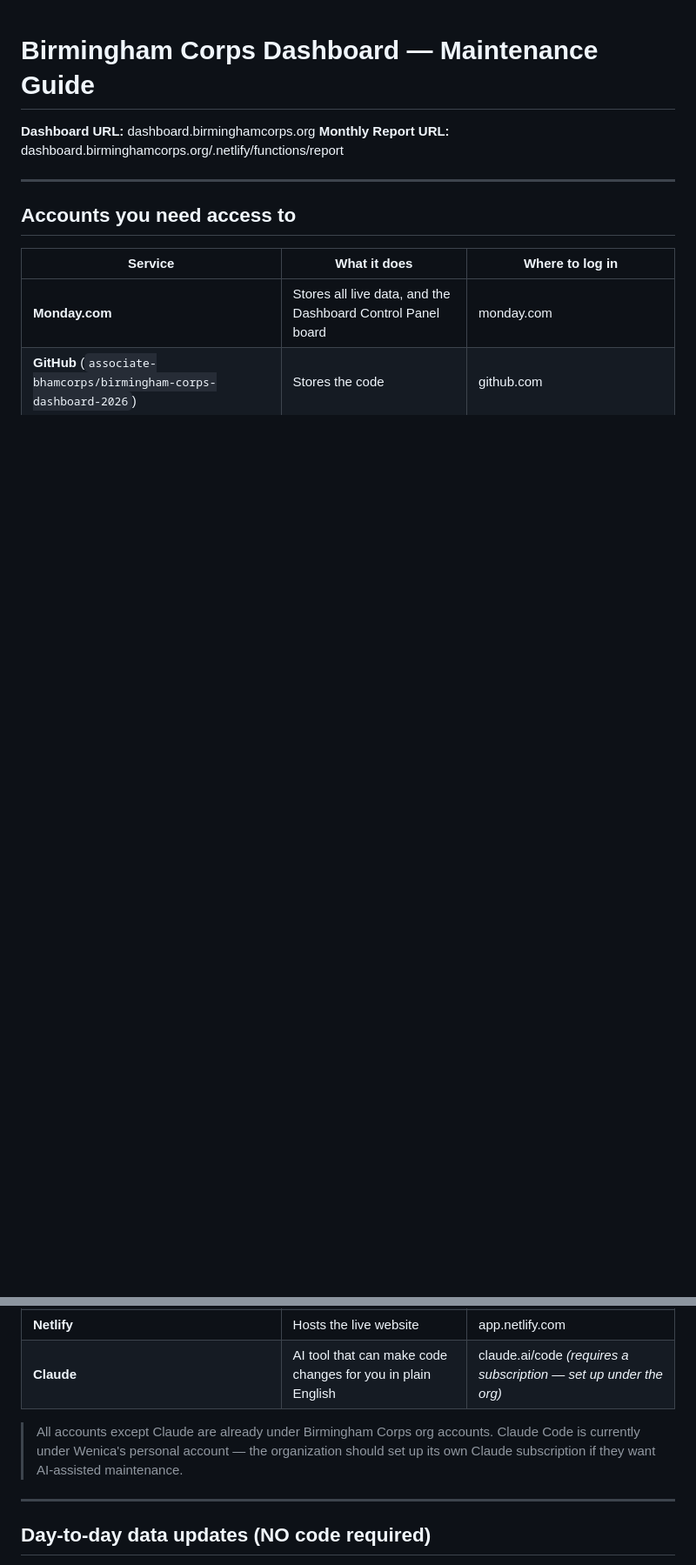
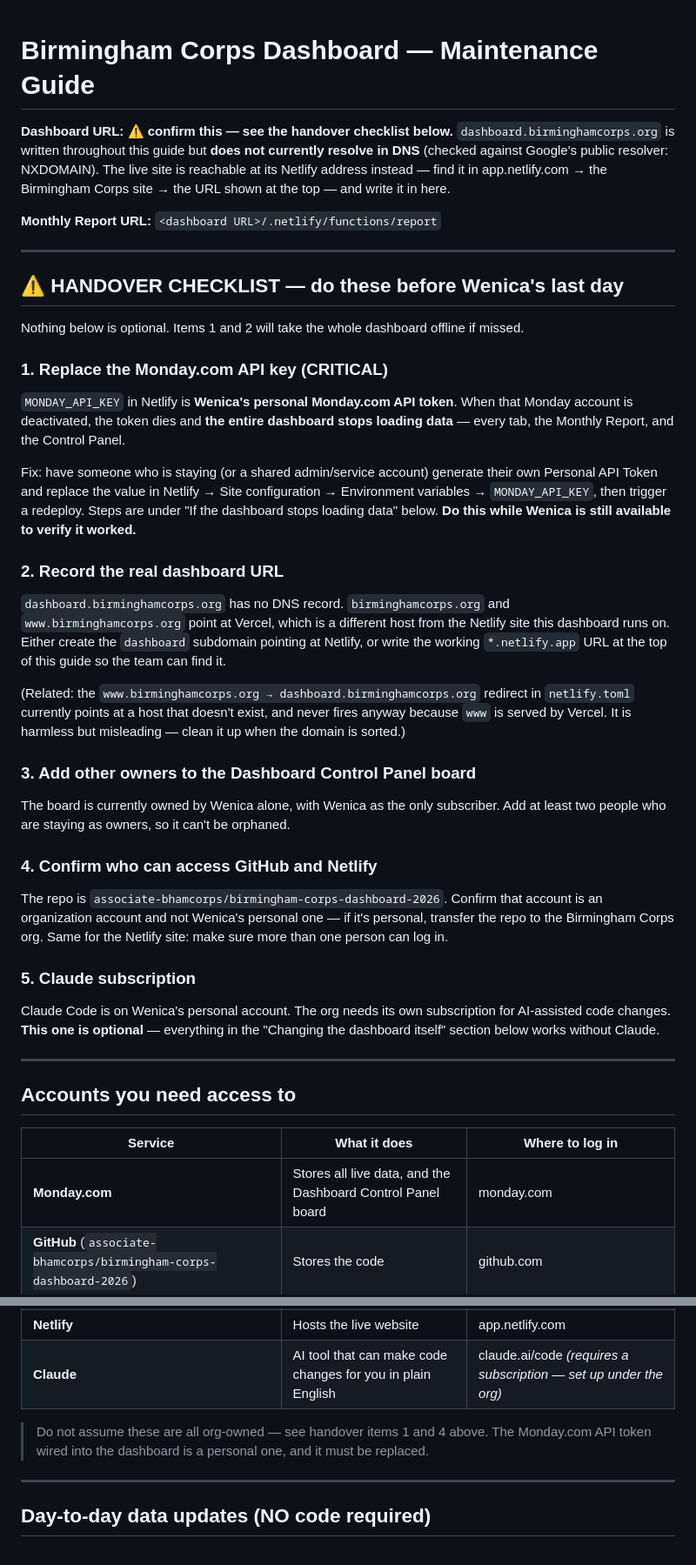
Before and after one commit to associate-bhamcorps/birmingham-corps-dashboard-2026, a Markdown page: MAINTENANCE_GUIDE.md, 2 parts joined by grey strips. Shown at 87% size. GitHub-like rendering; blank space fills up the shorter version.

Commit message:
Add a handover checklist and correct the dashboard URL claim
Verifying the Control Panel end to end surfaced two things that would strand
whoever inherits this project:

- MONDAY_API_KEY in Netlify is a personal Monday.com token belonging to the
  departing maintainer. When that account is deactivated the token dies and
  the whole dashboard stops loading — not just the Control Panel.
- dashboard.birminghamcorps.org has no DNS record (NXDOMAIN via 8.8.8.8),
  despite being documented throughout this guide as the dashboard URL. The
  apex and www both resolve to Vercel, a different host from the Netlify site
  the dashboard runs on, so the netlify.toml www redirect is inert too.

Also: the Control Panel board has a single owner and single subscriber, and
the guide still said the board had four groups.

Co-Authored-By: Claude Opus 5 <noreply@anthropic.com>

```diff
--- a/MAINTENANCE_GUIDE.md
+++ b/MAINTENANCE_GUIDE.md
@@ -1,7 +1,52 @@
 # Birmingham Corps Dashboard — Maintenance Guide
 
-**Dashboard URL:** dashboard.birminghamcorps.org
-**Monthly Report URL:** dashboard.birminghamcorps.org/.netlify/functions/report
+**Dashboard URL:** ⚠️ **confirm this — see the handover checklist below.**
+`dashboard.birminghamcorps.org` is written throughout this guide but **does not currently
+resolve in DNS** (checked against Google's public resolver: NXDOMAIN). The live site is
+reachable at its Netlify address instead — find it in app.netlify.com → the Birmingham Corps
+site → the URL shown at the top — and write it in here.
+
+**Monthly Report URL:** `<dashboard URL>/.netlify/functions/report`
+
+---
+
+## ⚠️ HANDOVER CHECKLIST — do these before Wenica's last day
+
+Nothing below is optional. Items 1 and 2 will take the whole dashboard offline if missed.
+
+### 1. Replace the Monday.com API key (CRITICAL)
+`MONDAY_API_KEY` in Netlify is **Wenica's personal Monday.com API token**. When that Monday
+account is deactivated, the token dies and **the entire dashboard stops loading data** —
+every tab, the Monthly Report, and the Control Panel.
+
+Fix: have someone who is staying (or a shared admin/service account) generate their own
+Personal API Token and replace the value in Netlify → Site configuration → Environment
+variables → `MONDAY_API_KEY`, then trigger a redeploy. Steps are under "If the dashboard
+stops loading data" below. **Do this while Wenica is still available to verify it worked.**
+
+### 2. Record the real dashboard URL
+`dashboard.birminghamcorps.org` has no DNS record. `birminghamcorps.org` and
+`www.birminghamcorps.org` point at Vercel, which is a different host from the Netlify site
+this dashboard runs on. Either create the `dashboard` subdomain pointing at Netlify, or
+write the working `*.netlify.app` URL at the top of this guide so the team can find it.
+
+(Related: the `www.birminghamcorps.org → dashboard.birminghamcorps.org` redirect in
+`netlify.toml` currently points at a host that doesn't exist, and never fires anyway because
+`www` is served by Vercel. It is harmless but misleading — clean it up when the domain is sorted.)
+
+### 3. Add other owners to the Dashboard Control Panel board
+The board is currently owned by Wenica alone, with Wenica as the only subscriber. Add at
+least two people who are staying as owners, so it can't be orphaned.
+
+### 4. Confirm who can access GitHub and Netlify
+The repo is `associate-bhamcorps/birmingham-corps-dashboard-2026`. Confirm that account is an
+organization account and not Wenica's personal one — if it's personal, transfer the repo to
+the Birmingham Corps org. Same for the Netlify site: make sure more than one person can log in.
+
+### 5. Claude subscription
+Claude Code is on Wenica's personal account. The org needs its own subscription for
+AI-assisted code changes. **This one is optional** — everything in the "Changing the
+dashboard itself" section below works without Claude.
 
 ---
 
@@ -14,8 +59,8 @@
 | **Netlify** | Hosts the live website | app.netlify.com |
 | **Claude** | AI tool that can make code changes for you in plain English | claude.ai/code *(requires a subscription — set up under the org)* |
 
-> All accounts except Claude are already under Birmingham Corps org accounts.
-> Claude Code is currently under Wenica's personal account — the organization should set up its own Claude subscription if they want AI-assisted maintenance.
+> Do not assume these are all org-owned — see handover items 1 and 4 above. The Monday.com
+> API token wired into the dashboard is a personal one, and it must be replaced.
 
 ---
 
```
Also changed, not shown: other parts of MAINTENANCE_GUIDE.md (+5 -1 lines).
